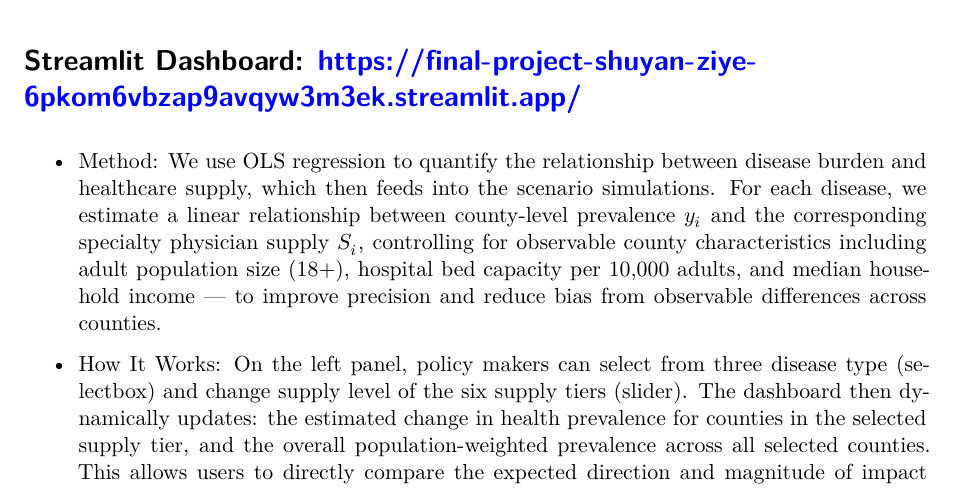
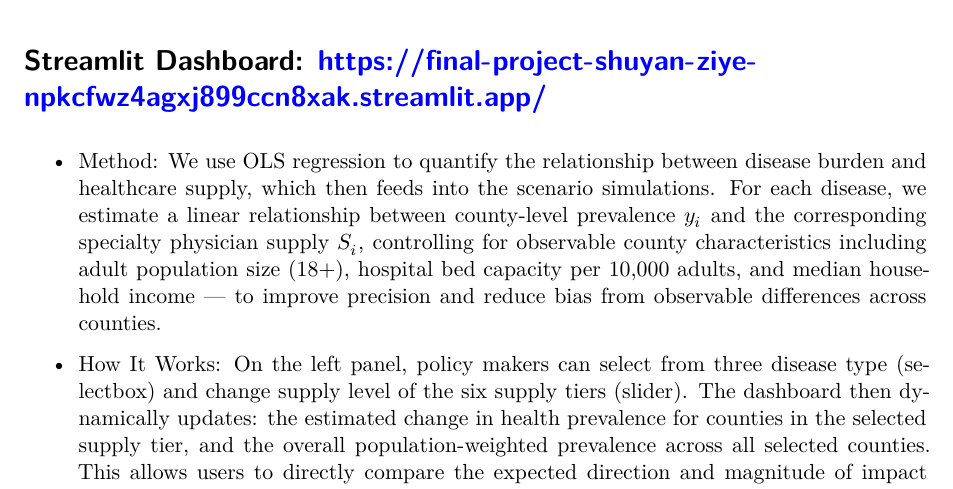
Before and after one commit to shuyanx/final-project-shuyan-ziye, a Quarto document (final_project.qmd): part of page 3 of 4, cut so that both start at the same text. Rendered offline with R 4.5, knitr and Pandoc in place of Quarto, then LaTeX, with nearby package versions; some code elsewhere in the file could not run offline.

Commit message:
Update Streamlit Dashboard URL in final_project.qmd

````diff
--- a/final_project.qmd
+++ b/final_project.qmd
@@ -1206,7 +1206,7 @@ plt.show()
 ```
 
 
-# Streamlit Dashboard: https://final-project-shuyan-ziye-6pkom6vbzap9avqyw3m3ek.streamlit.app/
+# Streamlit Dashboard: https://final-project-shuyan-ziye-npkcfwz4agxj899ccn8xak.streamlit.app/
 
 * Method: We use OLS regression to quantify the relationship between disease burden and healthcare supply, which then feeds into the scenario simulations. For each disease, we estimate a linear relationship between county-level prevalence $y_i$ and the corresponding specialty physician supply $S_i$, controlling for observable county characteristics including adult population size (18+), hospital bed capacity per 10,000 adults, and median household income — to improve precision and reduce bias from observable differences across counties.
 
````
